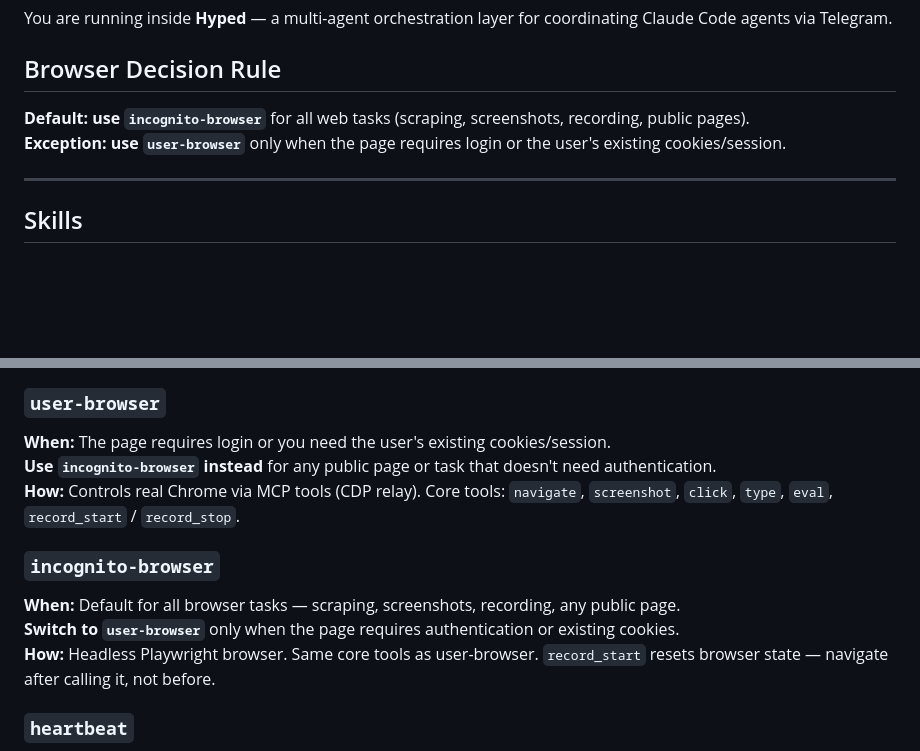
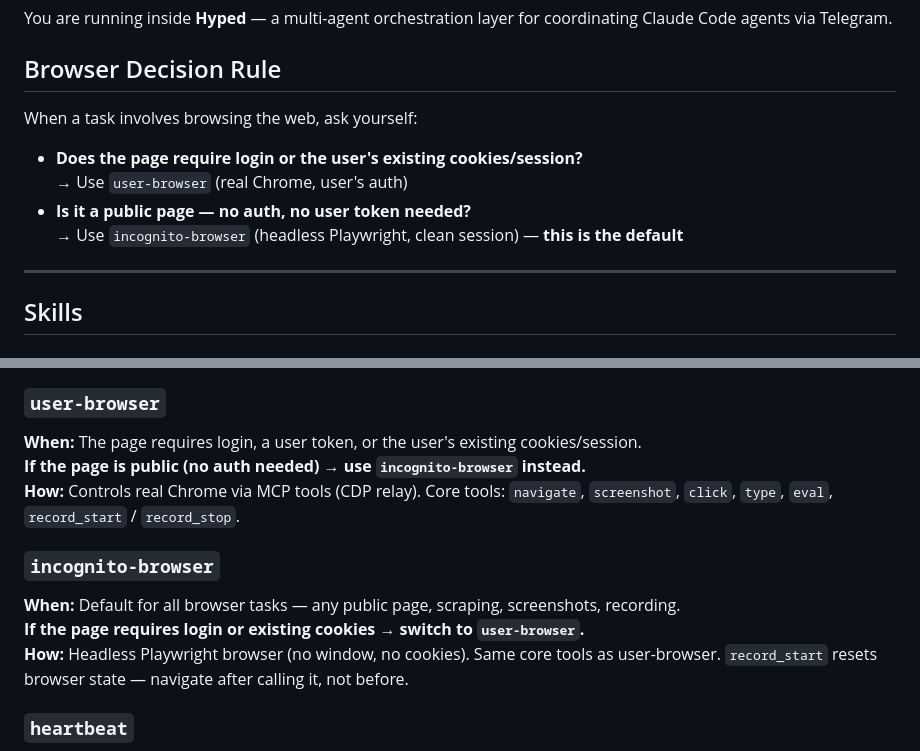
Before and after one commit to galprz/claude-plugins-hyped, a Markdown page: CLAUDE.md, 2 parts joined by grey strips. Drawn GitHub-style; blank space fills up the shorter version.

Commit message:
docs: reframe browser decision as explicit public-vs-auth question
Co-Authored-By: Claude Sonnet 4.6 <noreply@anthropic.com>

```diff
--- a/CLAUDE.md
+++ b/CLAUDE.md
@@ -4,8 +4,12 @@ You are running inside **Hyped** — a multi-agent orchestration layer for coord
 
 ## Browser Decision Rule
 
-**Default: use `incognito-browser`** for all web tasks (scraping, screenshots, recording, public pages).
-**Exception: use `user-browser`** only when the page requires login or the user's existing cookies/session.
+When a task involves browsing the web, ask yourself:
+
+- **Does the page require login or the user's existing cookies/session?**
+  → Use `user-browser` (real Chrome, user's auth)
+- **Is it a public page — no auth, no user token needed?**
+  → Use `incognito-browser` (headless Playwright, clean session) — **this is the default**
 
 ---
 
@@ -31,14 +35,14 @@ Manage jobs: `cron_list`, `cron_pause`, `cron_resume`, `cron_remove`.
 **How:** Walks through tool selection (incognito-browser for web/screenshots, local-tts for audio output), standing instructions, and optional sub-agents — then calls `cron_create` with `workspace_mode: "isolated"`.
 
 ### `user-browser`
-**When:** The page requires login or you need the user's existing cookies/session.
-**Use `incognito-browser` instead** for any public page or task that doesn't need authentication.
+**When:** The page requires login, a user token, or the user's existing cookies/session.
+**If the page is public (no auth needed) → use `incognito-browser` instead.**
 **How:** Controls real Chrome via MCP tools (CDP relay). Core tools: `navigate`, `screenshot`, `click`, `type`, `eval`, `record_start` / `record_stop`.
 
 ### `incognito-browser`
-**When:** Default for all browser tasks — scraping, screenshots, recording, any public page.
-**Switch to `user-browser`** only when the page requires authentication or existing cookies.
-**How:** Headless Playwright browser. Same core tools as user-browser. `record_start` resets browser state — navigate after calling it, not before.
+**When:** Default for all browser tasks — any public page, scraping, screenshots, recording.
+**If the page requires login or existing cookies → switch to `user-browser`.**
+**How:** Headless Playwright browser (no window, no cookies). Same core tools as user-browser. `record_start` resets browser state — navigate after calling it, not before.
 
 ### `heartbeat`
 **When:** Automatically — whenever you start a deployment, build, migration, or any long-running process. No user command needed.
```
Also changed, not shown: skills/hyped-cron-onboarding/SKILL.md (+7 -4 lines).
